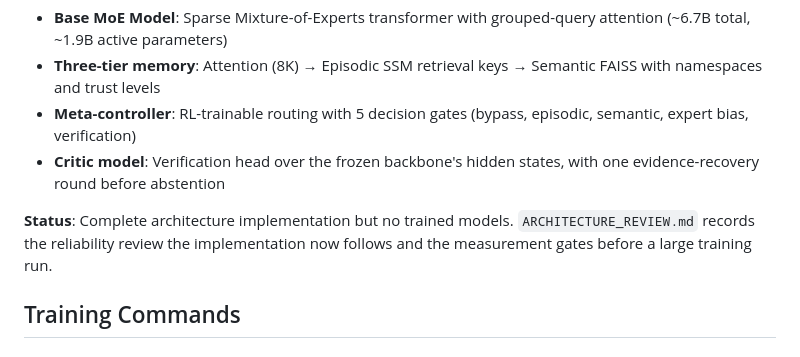
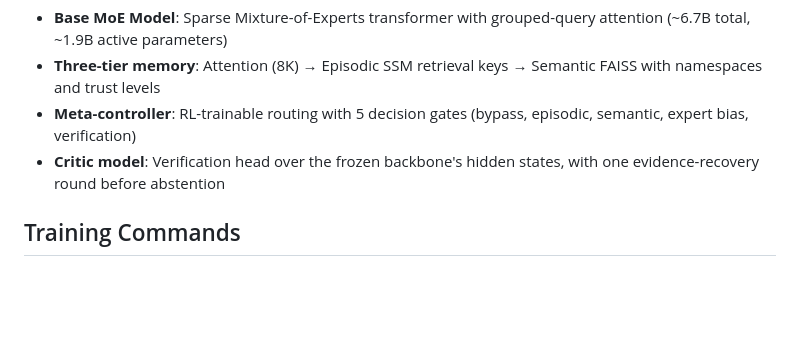
Before and after one commit to webpolis/mantis, a Markdown page: CLAUDE.md, the part around the change. Drawn GitHub-style; blank space fills up the shorter version.

```diff
--- a/CLAUDE.md
+++ b/CLAUDE.md
@@ -10,8 +10,6 @@ MANTIS (Metacognitive Adaptive Network with Tiered Inference Strategies) is a re
 - **Three-tier memory**: Attention (8K) → Episodic SSM retrieval keys → Semantic FAISS with namespaces and trust levels
 - **Meta-controller**: RL-trainable routing with 5 decision gates (bypass, episodic, semantic, expert bias, verification)
 - **Critic model**: Verification head over the frozen backbone's hidden states, with one evidence-recovery round before abstention
-
-**Status**: Complete architecture implementation but no trained models. `ARCHITECTURE_REVIEW.md` records the reliability review the implementation now follows and the measurement gates before a large training run.
 
 ## Training Commands
 
```
Also changed, not shown: README.md (+0 -2 lines).
